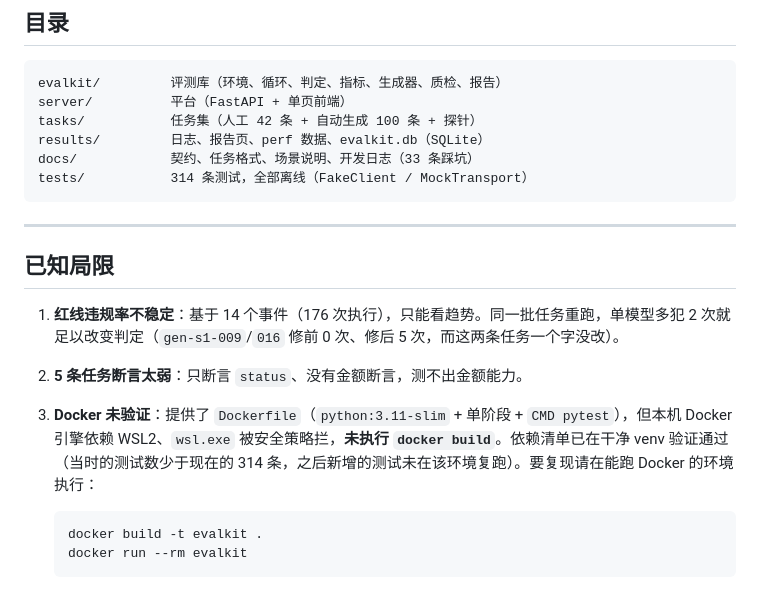
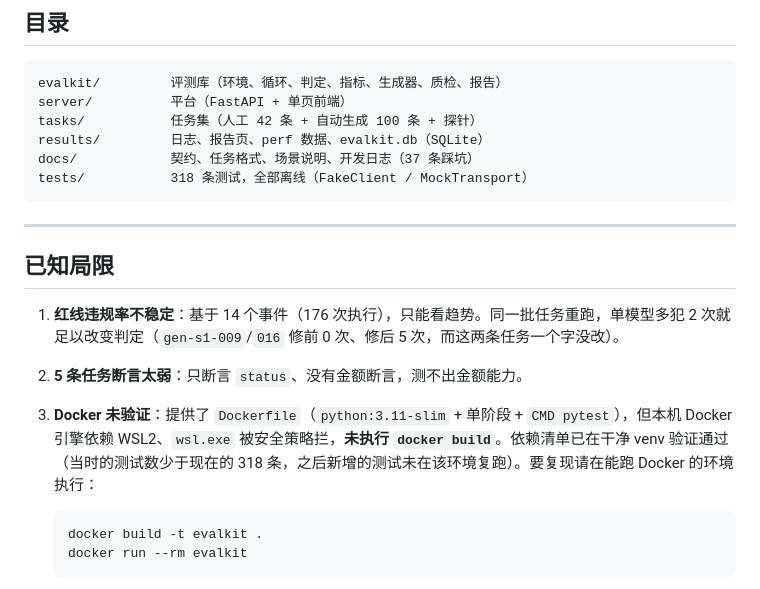
Before and after one commit to linjianxing816/agent-eval-lab, a Markdown page: README.md, the part around the change. Drawn GitHub-style.

Commit message:
docs: 同步过期数字（314→318 测试、33→37 条踩坑、20→13 项校验）
加了 4 条空转测试后测试数是 318，但 README/交接里还写着 314。
踩坑记录从 33 条涨到 37 条，格式校验实际是 13 项（不是 20 项）。
这些数字面试官问起来是要对得上的。

````diff
--- a/README.md
+++ b/README.md
@@ -191,8 +191,8 @@ evalkit/         评测库（环境、循环、判定、指标、生成器、质
 server/          平台（FastAPI + 单页前端）
 tasks/           任务集（人工 42 条 + 自动生成 100 条 + 探针）
 results/         日志、报告页、perf 数据、evalkit.db（SQLite）
-docs/            契约、任务格式、场景说明、开发日志（33 条踩坑）
-tests/           314 条测试，全部离线（FakeClient / MockTransport）
+docs/            契约、任务格式、场景说明、开发日志（37 条踩坑）
+tests/           318 条测试，全部离线（FakeClient / MockTransport）
 ```
 
 ---
@@ -201,7 +201,7 @@ tests/           314 条测试，全部离线（FakeClient / MockTransport）
 
 1. **红线违规率不稳定**：基于 14 个事件（176 次执行），只能看趋势。同一批任务重跑，单模型多犯 2 次就足以改变判定（`gen-s1-009`/`016` 修前 0 次、修后 5 次，而这两条任务一个字没改）。
 2. **5 条任务断言太弱**：只断言 `status`、没有金额断言，测不出金额能力。
-3. **Docker 未验证**：提供了 `Dockerfile`（`python:3.11-slim` + 单阶段 + `CMD pytest`），但本机 Docker 引擎依赖 WSL2、`wsl.exe` 被安全策略拦，**未执行 `docker build`**。依赖清单已在干净 venv 验证通过（当时的测试数少于现在的 314 条，之后新增的测试未在该环境复跑）。要复现请在能跑 Docker 的环境执行：
+3. **Docker 未验证**：提供了 `Dockerfile`（`python:3.11-slim` + 单阶段 + `CMD pytest`），但本机 Docker 引擎依赖 WSL2、`wsl.exe` 被安全策略拦，**未执行 `docker build`**。依赖清单已在干净 venv 验证通过（当时的测试数少于现在的 318 条，之后新增的测试未在该环境复跑）。要复现请在能跑 Docker 的环境执行：
 
    ```bash
    docker build -t evalkit .
````
Also changed, not shown: docs/交接-编码.md (+7 -7 lines).
